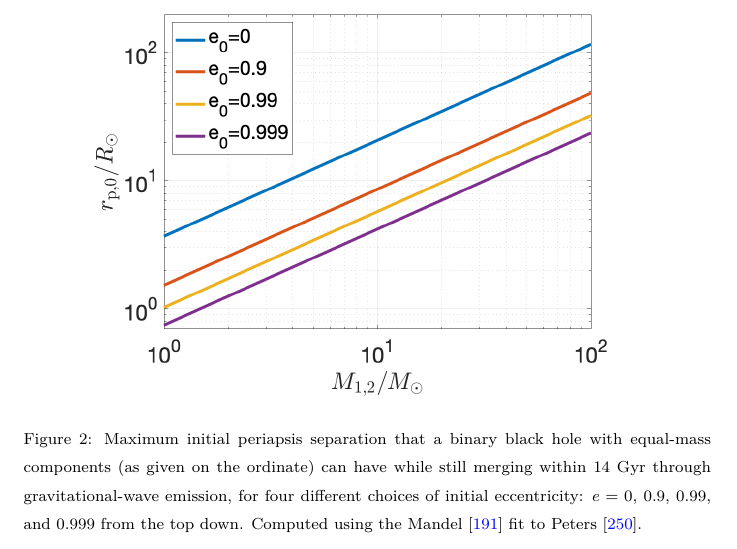
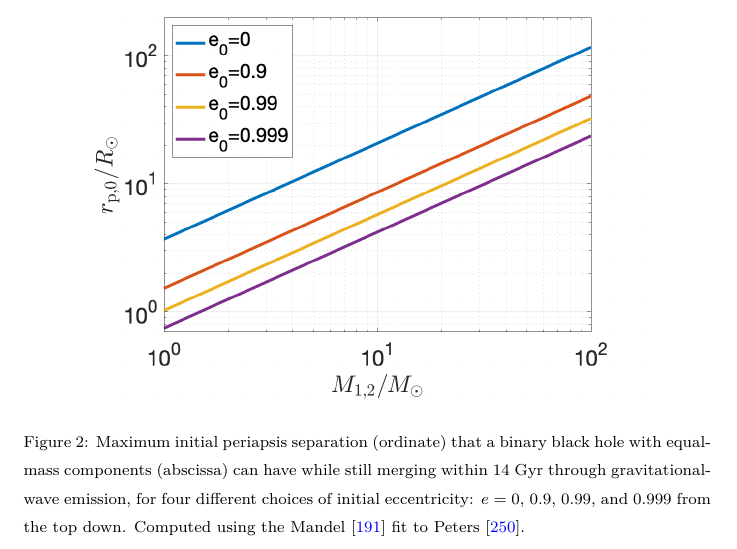
Before and after one commit to ilyamandel/RMP-BBH, a LaTeX paper (RMPreview.tex): part of page 14 of 68, cut so that both start at the same text. Compiled offline with pdfLaTeX.

Commit message:
ordinate

```diff
--- a/RMPreview.tex
+++ b/RMPreview.tex
@@ -241,7 +241,7 @@ When the detection of GW150914 was first announced, many were surprised that it
 \begin{figure}
 	\centering
 	\includegraphics[width=0.8\textwidth]{M-rp-log.png}
-	\caption{Maximum initial periapsis separation that a binary black hole with equal-mass components (as given on the ordinate) can have while still merging within 14 Gyr through gravitational-wave emission, for four different choices of initial eccentricity: $e=0$, 0.9, 0.99, and 0.999 from the top down.  Computed using the \citet{Mandel:2021} fit to \citet{Peters:1964}. \label{fig:periapsis}}
+	\caption{Maximum initial periapsis separation (ordinate) that a binary black hole with equal-mass components (abscissa) can have while still merging within 14 Gyr through gravitational-wave emission, for four different choices of initial eccentricity: $e=0$, 0.9, 0.99, and 0.999 from the top down.  Computed using the \citet{Mandel:2021} fit to \citet{Peters:1964}. \label{fig:periapsis}}
 \end{figure}
 
 \begin{figure}
```
